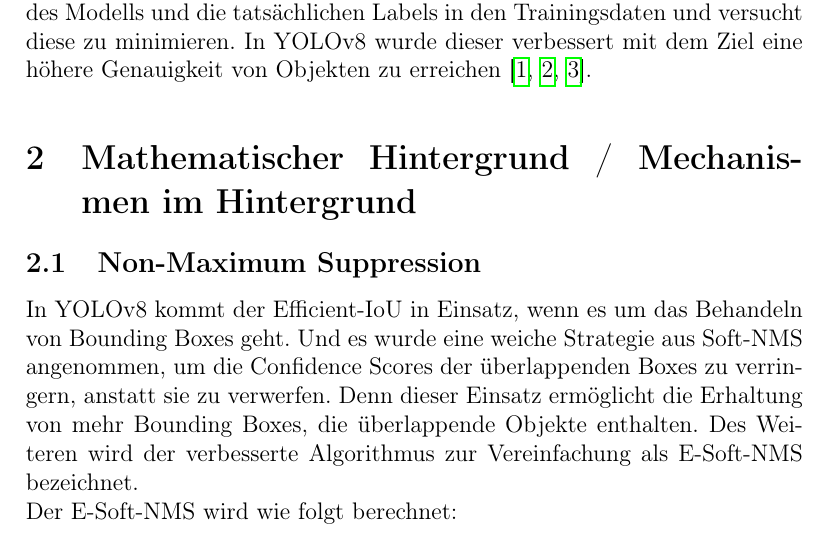
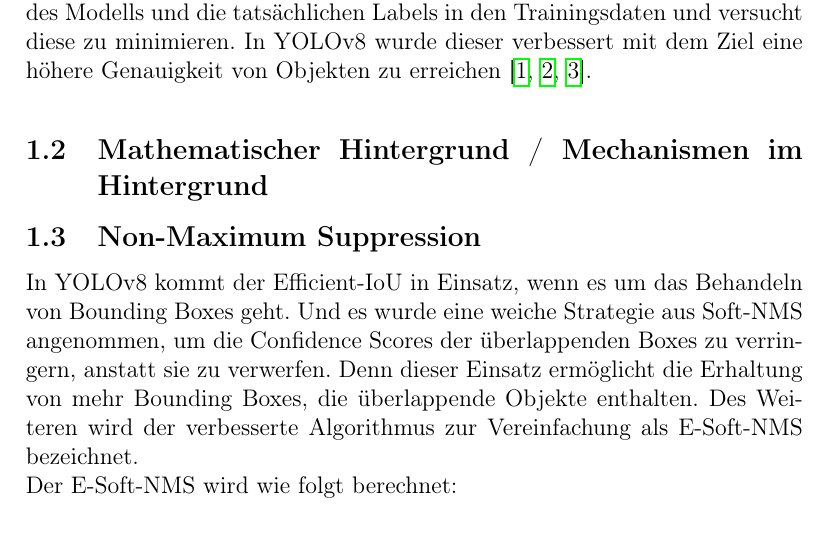
Before and after one commit to HSBI-Lerngruppe-Bres/SuB_Projektarbeit, a LaTeX document (meinerstesdokument.tex): part of page 2 of 7, cut so that both start at the same text. Compiled offline with pdfLaTeX.

Commit message:
sections and subsections improvement.

```diff
--- a/meinerstesdokument.tex
+++ b/meinerstesdokument.tex
@@ -35,7 +35,7 @@ Die Verbesserungen in YOLOv8 im Vergleich zu früheren Versionen beziehen sich a
 \noindent Der Loss Function misst die Differenz zwischen den vorhergesagten Ausgaben des Modells und die tatsächlichen Labels in den Trainingsdaten und versucht diese zu minimieren. In YOLOv8 wurde dieser verbessert mit dem Ziel eine höhere Genauigkeit von Objekten zu erreichen \cite{terven2023comprehensive, reis2023real, safaldin2024improved}.\par\vspace{0.5em}
 
 
-\section{Mathematischer Hintergrund / Mechanismen im Hintergrund}
+\subsection{Mathematischer Hintergrund / Mechanismen im Hintergrund}
 \subsection{Non-Maximum Suppression}
 
 \noindent In YOLOv8 kommt der Efficient-IoU in Einsatz, wenn es um das Behandeln von Bounding Boxes geht. Und es wurde eine weiche Strategie aus Soft-NMS angenommen, um die Confidence Scores der überlappenden Boxes zu verringern, anstatt sie zu verwerfen. Denn dieser Einsatz ermöglicht die Erhaltung von mehr Bounding Boxes, die überlappende Objekte enthalten. Des Weiteren wird der verbesserte Algorithmus zur Vereinfachung als E-Soft-NMS bezeichnet.
```
Also changed, not shown: meinerstesdokument.pdf, meinerstesdokument.tex (2 more changed lines).
